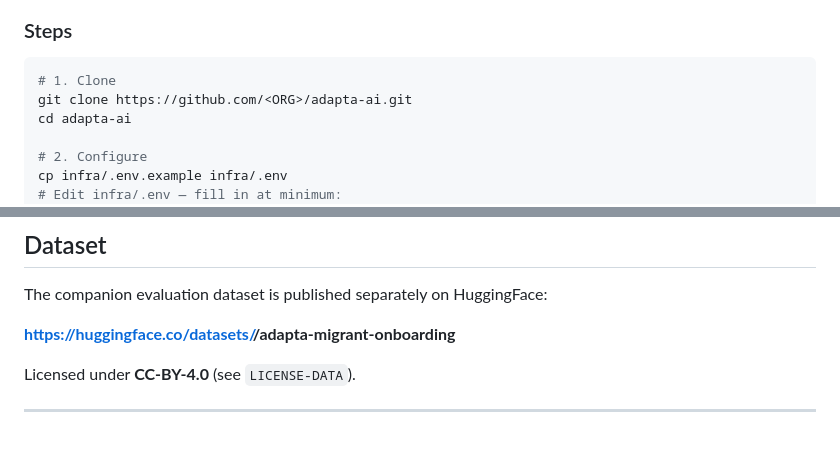
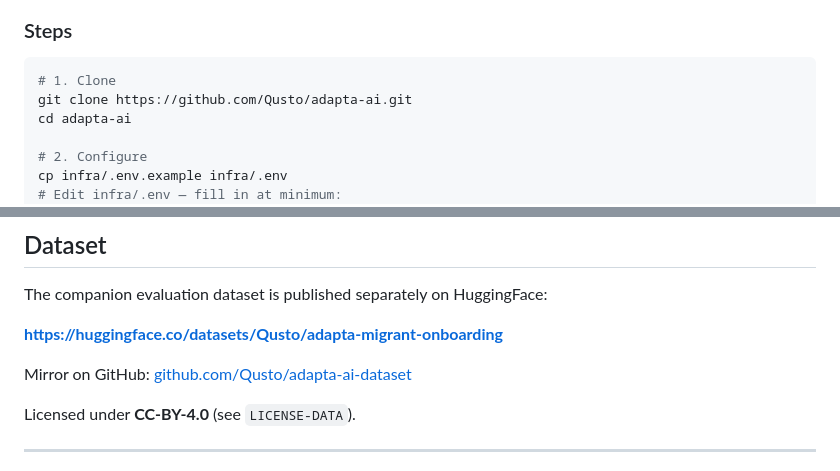
Before and after one commit to Qusto/adapta-ai, a Markdown page: README.md, 2 parts joined by grey strips. Rendered like a GitHub page; blank space fills up the shorter version.

Commit message:
docs: point dataset links to published HuggingFace + GitHub repos
Co-Authored-By: Claude Opus 4.8 (1M context) <noreply@anthropic.com>

````diff
--- a/README.md
+++ b/README.md
@@ -102,7 +102,7 @@ For a detailed component and request-flow diagram, see [ARCHITECTURE.md](ARCHITE
 
 ```bash
 # 1. Clone
-git clone https://github.com/<ORG>/adapta-ai.git
+git clone https://github.com/Qusto/adapta-ai.git
 cd adapta-ai
 
 # 2. Configure
@@ -216,7 +216,9 @@ See `infra/.env.example` for the full list with inline comments.
 
 The companion evaluation dataset is published separately on HuggingFace:
 
-**[https://huggingface.co/datasets/<ORG>/adapta-migrant-onboarding](https://huggingface.co/datasets/<ORG>/adapta-migrant-onboarding)**
+**[https://huggingface.co/datasets/Qusto/adapta-migrant-onboarding](https://huggingface.co/datasets/Qusto/adapta-migrant-onboarding)**
+
+Mirror on GitHub: [github.com/Qusto/adapta-ai-dataset](https://github.com/Qusto/adapta-ai-dataset)
 
 Licensed under **CC-BY-4.0** (see `LICENSE-DATA`).
 
````
